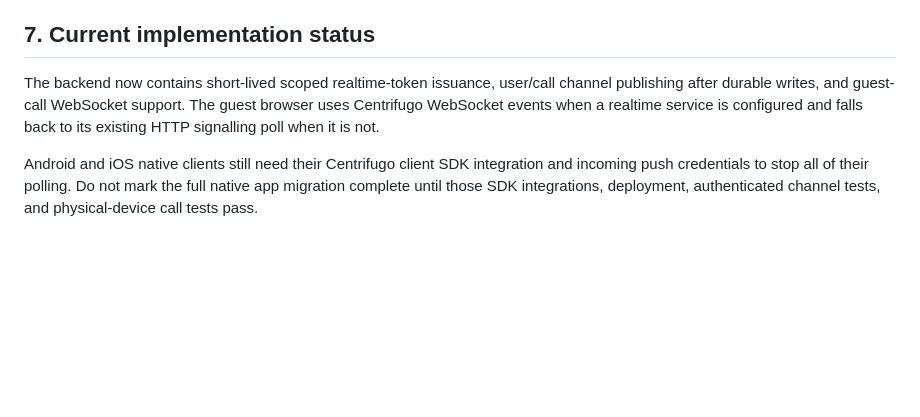
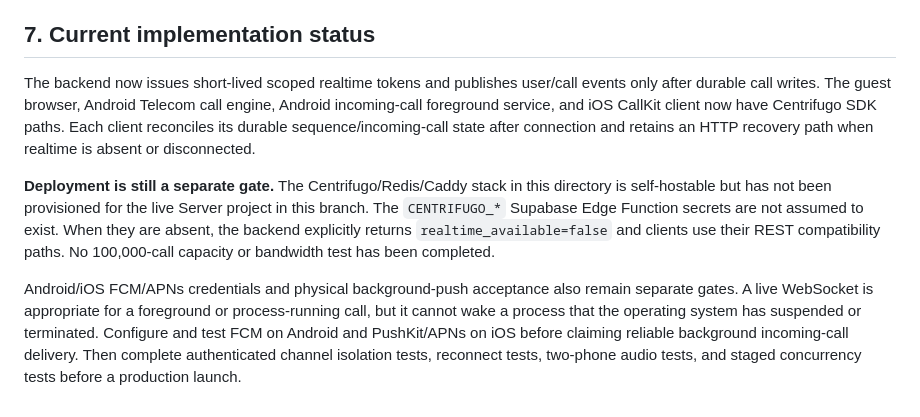
Before and after one commit to 28royalpapi/Server_platform-, a Markdown page: deploy/realtime/README.md, the part around the change. Drawn GitHub-style; blank space fills up the shorter version.

Commit message:
Document native realtime integration and remaining deployment gates

```diff
--- a/deploy/realtime/README.md
+++ b/deploy/realtime/README.md
@@ -91,6 +91,8 @@ The Centrifugo connection JWT `channels` claim is used for automatic server-side
 
 ## 7. Current implementation status
 
-The backend now contains short-lived scoped realtime-token issuance, user/call channel publishing after durable writes, and guest-call WebSocket support. The guest browser uses Centrifugo WebSocket events when a realtime service is configured and falls back to its existing HTTP signalling poll when it is not.
+The backend now issues short-lived scoped realtime tokens and publishes user/call events only after durable call writes. The guest browser, Android Telecom call engine, Android incoming-call foreground service, and iOS CallKit client now have Centrifugo SDK paths. Each client reconciles its durable sequence/incoming-call state after connection and retains an HTTP recovery path when realtime is absent or disconnected.
 
-Android and iOS native clients still need their Centrifugo client SDK integration and incoming push credentials to stop all of their polling. Do not mark the full native app migration complete until those SDK integrations, deployment, authenticated channel tests, and physical-device call tests pass.
+**Deployment is still a separate gate.** The Centrifugo/Redis/Caddy stack in this directory is self-hostable but has not been provisioned for the live Server project in this branch. The `CENTRIFUGO_*` Supabase Edge Function secrets are not assumed to exist. When they are absent, the backend explicitly returns `realtime_available=false` and clients use their REST compatibility paths. No 100,000-call capacity or bandwidth test has been completed.
+
+Android/iOS FCM/APNs credentials and physical background-push acceptance also remain separate gates. A live WebSocket is appropriate for a foreground or process-running call, but it cannot wake a process that the operating system has suspended or terminated. Configure and test FCM on Android and PushKit/APNs on iOS before claiming reliable background incoming-call delivery. Then complete authenticated channel isolation tests, reconnect tests, two-phone audio tests, and staged concurrency tests before a production launch.
```
